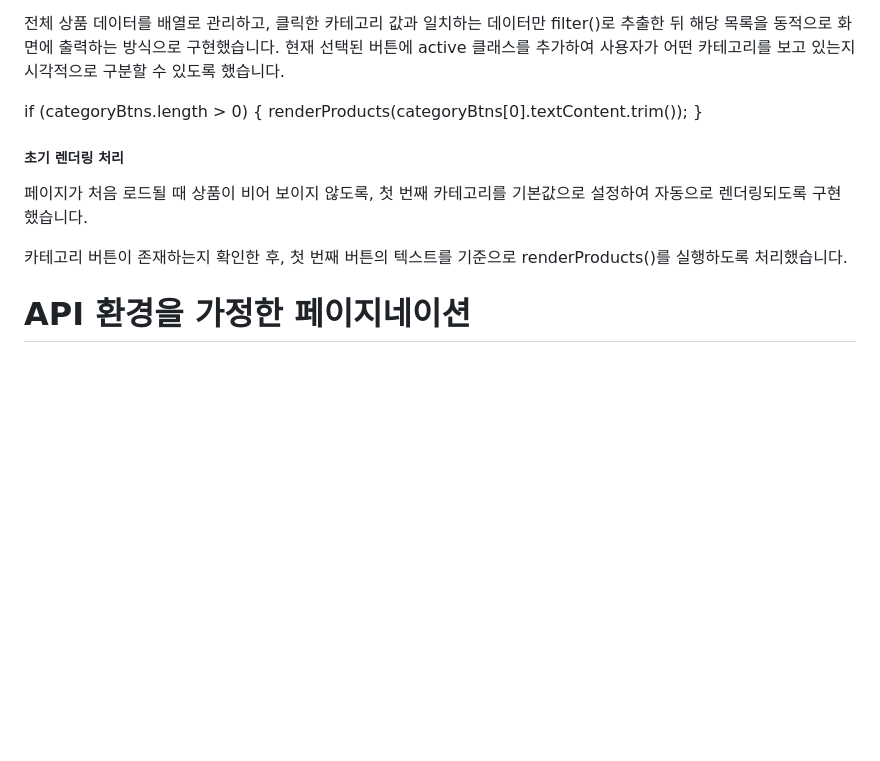
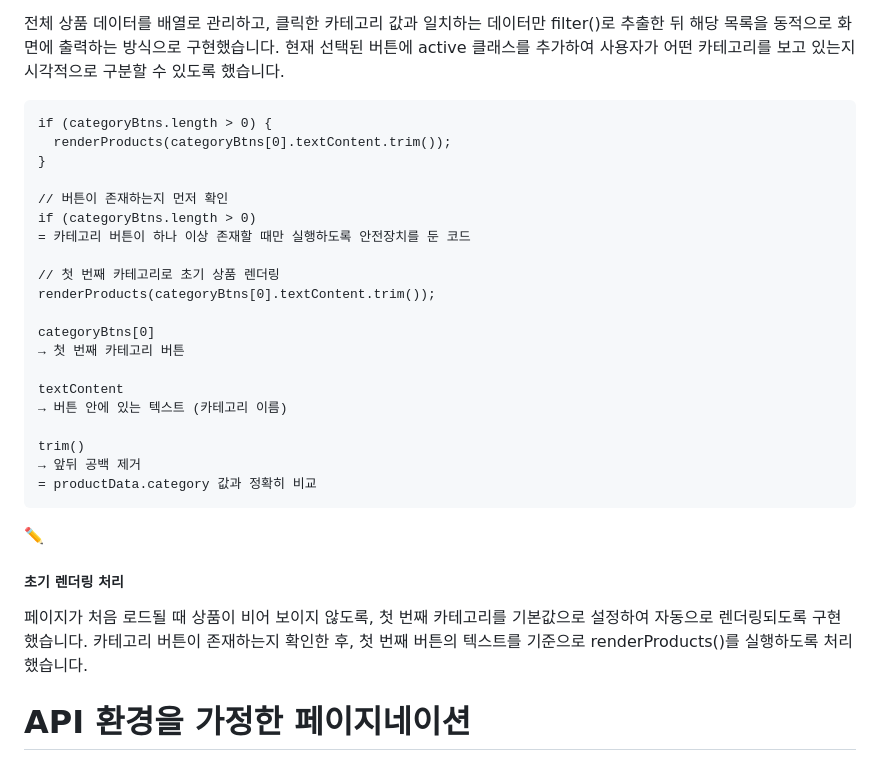
Before and after one commit to bluecode62/mobilePetshop, a Markdown page: README.md, the part around one of its changes. GitHub-like rendering; blank space fills up the shorter version.

````diff
--- a/README.md
+++ b/README.md
@@ -36,16 +124,33 @@
 현재 선택된 버튼에 active 클래스를 추가하여
 사용자가 어떤 카테고리를 보고 있는지 시각적으로 구분할 수 있도록 했습니다.
 
+```
+if (categoryBtns.length > 0) {
+  renderProducts(categoryBtns[0].textContent.trim());
+}
 
- if (categoryBtns.length > 0) {
-    renderProducts(categoryBtns[0].textContent.trim());
-  }
+// 버튼이 존재하는지 먼저 확인
+if (categoryBtns.length > 0)
+= 카테고리 버튼이 하나 이상 존재할 때만 실행하도록 안전장치를 둔 코드
 
+// 첫 번째 카테고리로 초기 상품 렌더링
+renderProducts(categoryBtns[0].textContent.trim());
+
+categoryBtns[0]
+→ 첫 번째 카테고리 버튼
+
+textContent
+→ 버튼 안에 있는 텍스트 (카테고리 이름)
+
+trim()
+→ 앞뒤 공백 제거
+= productData.category 값과 정확히 비교
+```
+✏️
 <h5>초기 렌더링 처리</h5>
 
 페이지가 처음 로드될 때 상품이 비어 보이지 않도록,
 첫 번째 카테고리를 기본값으로 설정하여 자동으로 렌더링되도록 구현했습니다.
-
 카테고리 버튼이 존재하는지 확인한 후,
 첫 번째 버튼의 텍스트를 기준으로 renderProducts()를 실행하도록 처리했습니다.
 
````
Also changed, not shown: other parts of README.md (+89 -1 lines).
